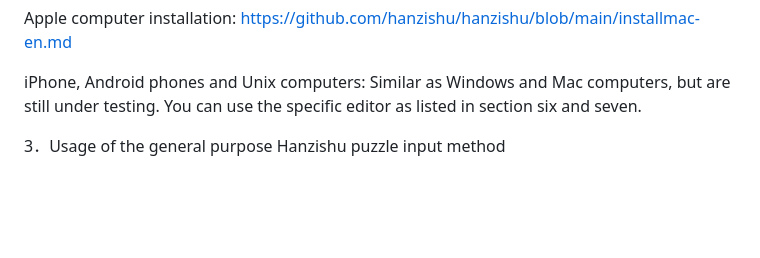
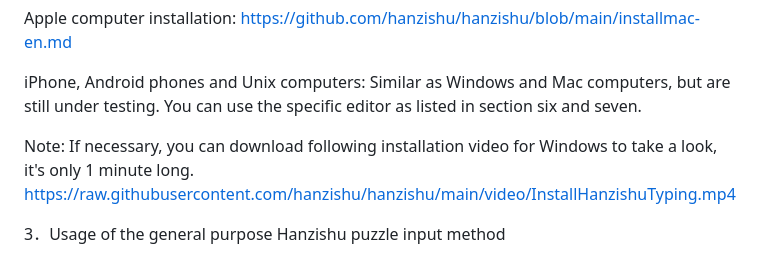
Before and after one commit to hanzishu/hanzishu, a Markdown page: README-en.md, the part around the change. Drawn GitHub-style; blank space fills up the shorter version.

Commit message:
added link to installation video

```diff
--- a/README-en.md
+++ b/README-en.md
@@ -21,6 +21,8 @@ Apple computer installation: https://github.com/hanzishu/hanzishu/blob/main/inst
 
 iPhone, Android phones and Unix computers: Similar as Windows and Mac computers, but are still under testing. You can use the specific editor as listed in section six and seven.
 
+Note: If necessary, you can download following installation video for Windows to take a look, it's only 1 minute long.
+https://raw.githubusercontent.com/hanzishu/hanzishu/main/video/InstallHanzishuTyping.mp4
 
 3．Usage of the general purpose Hanzishu puzzle input method
 
```
Also changed, not shown: README.md (+2 -1 lines).
